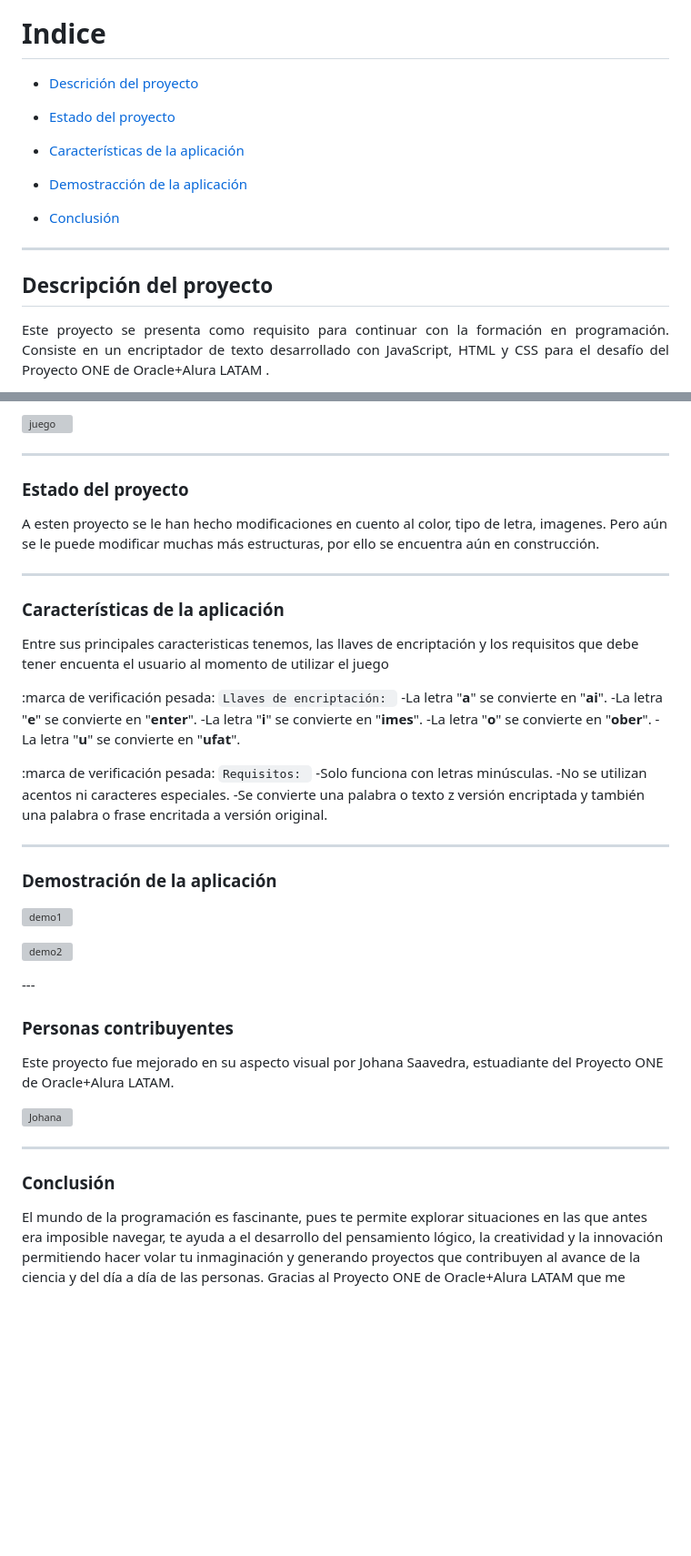
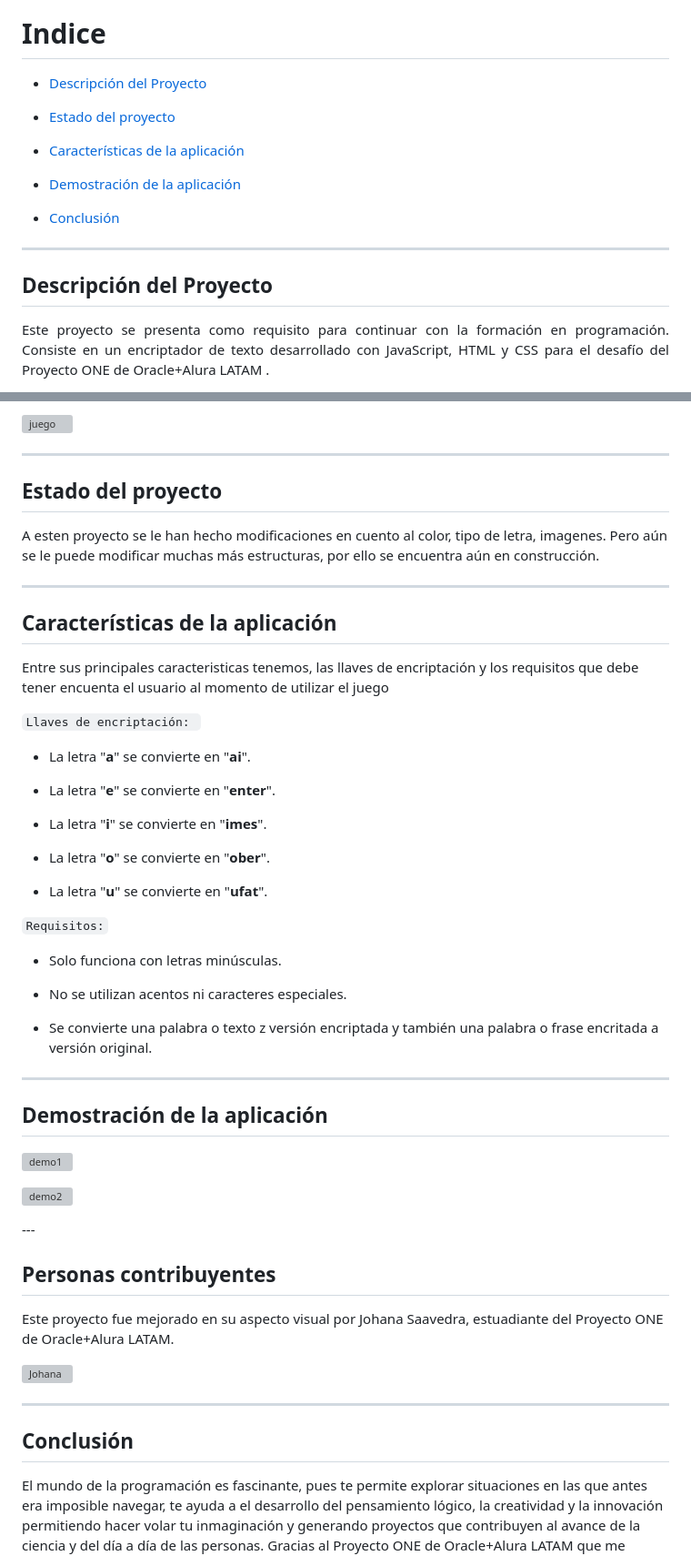
Before and after one commit to JohanaS77/Challenge2024, a Markdown page: README.md, 2 parts joined by grey strips. Shown at 91% size. GitHub-like rendering; blank space fills up the shorter version; grey boxes are pictures that could not be loaded.

Commit message:
siguiente ajuste README.md
Se logró algunas cosas pendientes

```diff
--- a/README.md
+++ b/README.md
@@ -8,5 +8,5 @@
 
 # Indice
 
-- [Descrición del proyecto](#descripcion-del-proyecto)
+- [Descripción del Proyecto](#descripción-del-proyecto)
 
@@ -16,11 +16,11 @@
 
-- [Demostracción de la aplicación](#Características-de-la-aplicación-y-demostración)
+- [Demostración de la aplicación](#demostración-de-la-aplicación)
 
 - [Conclusión](#conclusión)
 
 ---
 
-## Descripción del proyecto
+## Descripción del Proyecto
 
 <p align="justify">
  Este proyecto se presenta como requisito para continuar con la formación en programación. Consiste en un encriptador de texto desarrollado con JavaScript, HTML y CSS para el desafío del Proyecto ONE de Oracle+Alura LATAM .
@@ -35,31 +35,39 @@
 
 ---
 
-### Estado del proyecto
+## Estado del proyecto
 
 A esten proyecto se le han hecho modificaciones en cuento al color, tipo de letra, imagenes. Pero aún se le puede modificar muchas más estructuras, por ello se encuentra aún en construcción.
 
 ---
 
-### Características de la aplicación
+## Características de la aplicación
 
 Entre sus principales caracteristicas tenemos, las llaves de encriptación y los requisitos que debe tener encuenta el usuario al momento de utilizar el juego
 
-:marca de verificación pesada: `Llaves de encriptación: `
--La letra "**a**" se convierte en "**ai**".
--La letra "**e**" se convierte en "**enter**".
--La letra "**i**" se convierte en "**imes**".
--La letra "**o**" se convierte en "**ober**".
--La letra "**u**" se convierte en "**ufat**".
+`Llaves de encriptación: `
 
-:marca de verificación pesada: `Requisitos: `
--Solo funciona con letras minúsculas.
--No se utilizan acentos ni caracteres especiales.
--Se convierte una palabra o texto z versión encriptada y también una palabra o frase encritada a versión original.
+- La letra "**a**" se convierte en "**ai**".
+
+- La letra "**e**" se convierte en "**enter**".
+
+- La letra "**i**" se convierte en "**imes**".
+
+- La letra "**o**" se convierte en "**ober**".
+
+- La letra "**u**" se convierte en "**ufat**".
+
+`Requisitos:`
+
+- Solo funciona con letras minúsculas.
+
+- No se utilizan acentos ni caracteres especiales.
+
+- Se convierte una palabra o texto z versión encriptada y también una palabra o frase encritada a versión original.
 
 ---
 
-### Demostración de la aplicación
+## Demostración de la aplicación
 
  <p align="center">
 
@@ -72,7 +80,7 @@ Entre sus principales caracteristicas tenemos, las llaves de encriptación y los
 </p>
 ---
 
-### Personas contribuyentes
+## Personas contribuyentes
 
 Este proyecto fue mejorado en su aspecto visual por Johana Saavedra, estuadiante del Proyecto ONE de Oracle+Alura LATAM.
 
@@ -80,7 +88,7 @@ Este proyecto fue mejorado en su aspecto visual por Johana Saavedra, estuadiante
 
 ---
 
-### Conclusión
+## Conclusión
 
 El mundo de la programación es fascinante, pues te permite explorar situaciones en las que antes era imposible navegar, te ayuda a el desarrollo del pensamiento lógico, la creatividad y la innovación permitiendo hacer volar tu inmaginación y generando proyectos que contribuyen al avance de la ciencia y del día a día de las personas.
 Gracias al Proyecto ONE de Oracle+Alura LATAM que me permite formarme como programadora y vivir esta experiencia maravillosa.
```
Also changed, not shown: other parts of README.md (+2 -2 lines).
